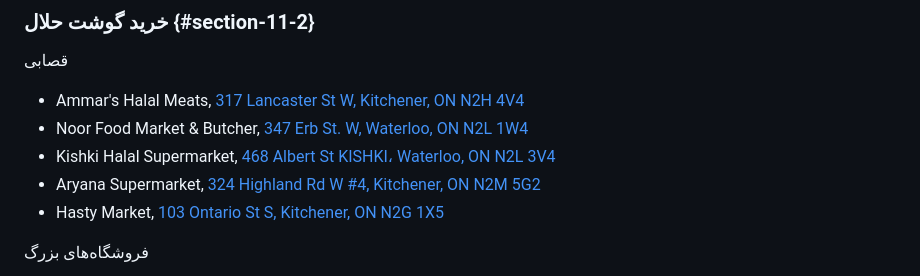
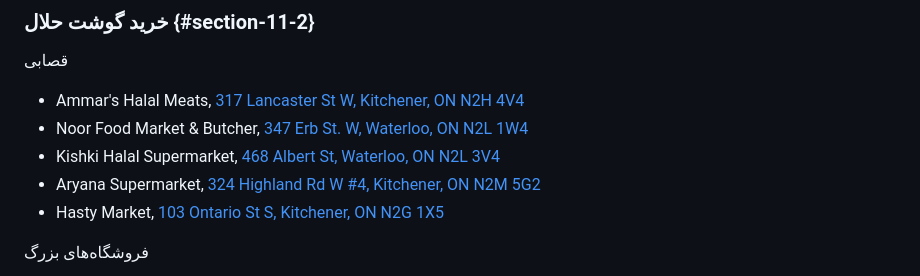
Before and after one commit to ainlamyae/waterloo, a Markdown page: content/guide.md, the part around the change. Drawn GitHub-style.

Commit message:
Clean up stray text in Kishki Halal Supermarket address

```diff
--- a/content/guide.md
+++ b/content/guide.md
@@ -633,7 +633,7 @@ UHIP یک برنامه بیمه درمانی اجباری برای دانشجو
 
 - Ammar's Halal Meats, [317 Lancaster St W, Kitchener, ON N2H 4V4](https://www.google.com/maps/search/?api=1&query=317+Lancaster+St+W%2C+Kitchener%2C+ON+N2H+4V4)
 - Noor Food Market & Butcher, [347 Erb St. W, Waterloo, ON N2L 1W4](https://www.google.com/maps/search/?api=1&query=347+Erb+St.+W%2C+Waterloo%2C+ON+N2L+1W4)
-- Kishki Halal Supermarket, [468 Albert St KISHKI، Waterloo, ON N2L 3V4](https://www.google.com/maps/search/?api=1&query=468+Albert+St%2C+Waterloo%2C+ON+N2L+3V4)
+- Kishki Halal Supermarket, [468 Albert St, Waterloo, ON N2L 3V4](https://www.google.com/maps/search/?api=1&query=468+Albert+St%2C+Waterloo%2C+ON+N2L+3V4)
 - Aryana Supermarket, [324 Highland Rd W #4, Kitchener, ON N2M 5G2](https://www.google.com/maps/search/?api=1&query=324+Highland+Rd+W+%234%2C+Kitchener%2C+ON+N2M+5G2)
 - Hasty Market, [103 Ontario St S, Kitchener, ON N2G 1X5](https://www.google.com/maps/search/?api=1&query=103+Ontario+St+S%2C+Kitchener%2C+ON+N2G+1X5)
 
```
